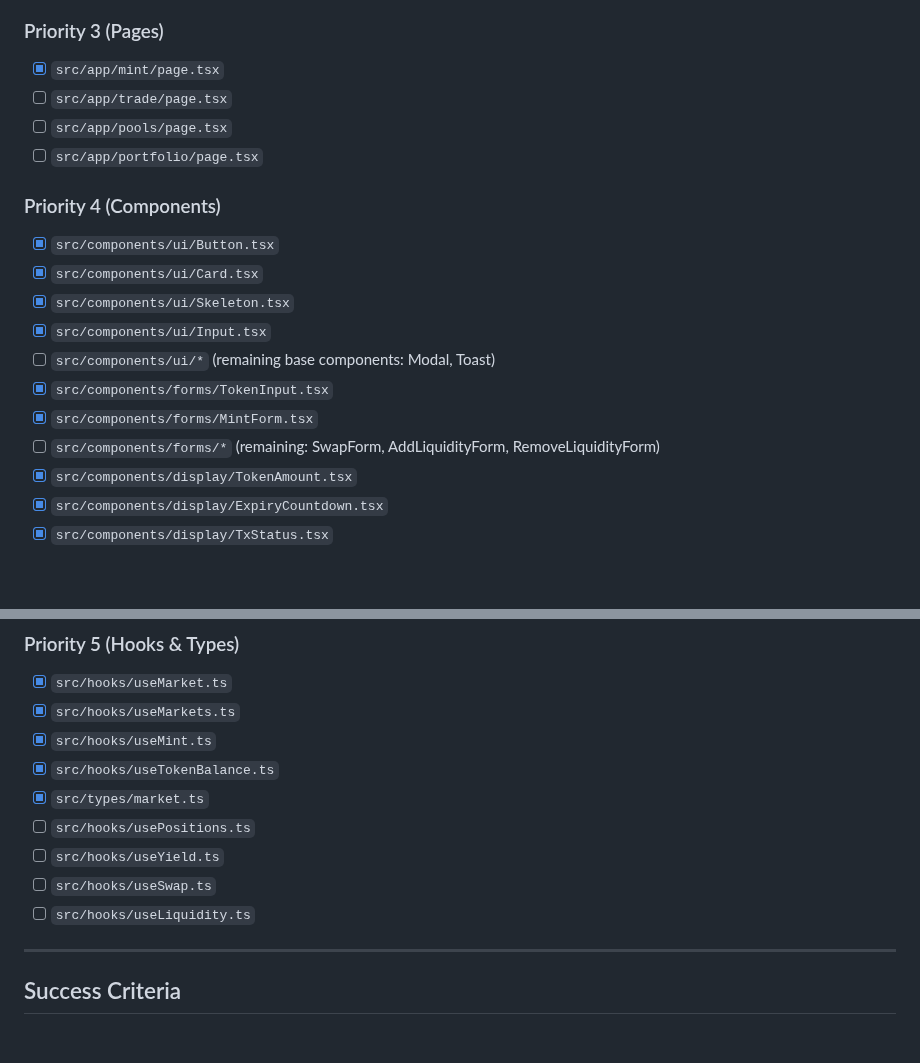
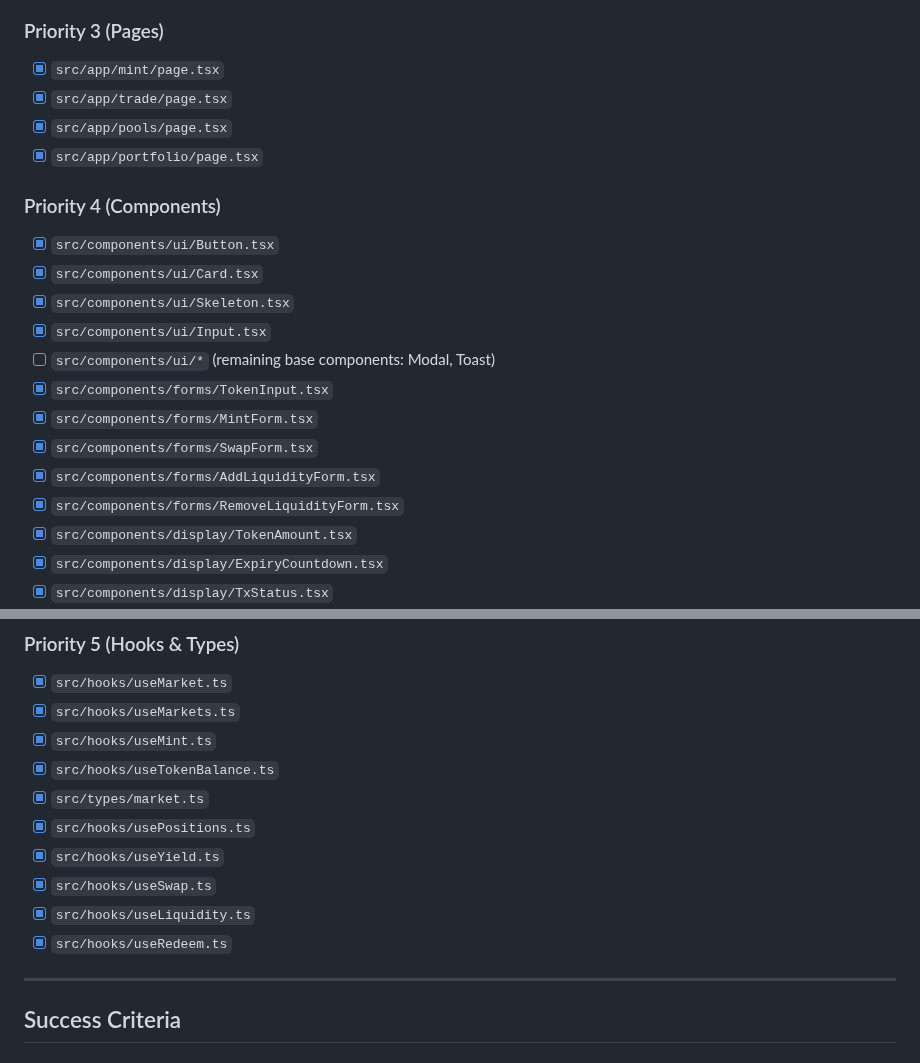
Before and after one commit to ametel01/horizon-starknet, a Markdown page: FRONTEND_IMPLEMENTATION_PLAN.md, 2 parts joined by grey strips. Rendered like a GitHub page; blank space fills up the shorter version.

Commit message:
Update frontend implementation plan with portfolio progress

```diff
--- a/FRONTEND_IMPLEMENTATION_PLAN.md
+++ b/FRONTEND_IMPLEMENTATION_PLAN.md
@@ -1204,9 +1204,9 @@ NEXT_PUBLIC_MARKET_FACTORY_ADDRESS=0x...
 
 ### Priority 3 (Pages)
 - [x] `src/app/mint/page.tsx`
-- [ ] `src/app/trade/page.tsx`
-- [ ] `src/app/pools/page.tsx`
-- [ ] `src/app/portfolio/page.tsx`
+- [x] `src/app/trade/page.tsx`
+- [x] `src/app/pools/page.tsx`
+- [x] `src/app/portfolio/page.tsx`
 
 ### Priority 4 (Components)
 - [x] `src/components/ui/Button.tsx`
@@ -1216,7 +1216,9 @@ NEXT_PUBLIC_MARKET_FACTORY_ADDRESS=0x...
 - [ ] `src/components/ui/*` (remaining base components: Modal, Toast)
 - [x] `src/components/forms/TokenInput.tsx`
 - [x] `src/components/forms/MintForm.tsx`
-- [ ] `src/components/forms/*` (remaining: SwapForm, AddLiquidityForm, RemoveLiquidityForm)
+- [x] `src/components/forms/SwapForm.tsx`
+- [x] `src/components/forms/AddLiquidityForm.tsx`
+- [x] `src/components/forms/RemoveLiquidityForm.tsx`
 - [x] `src/components/display/TokenAmount.tsx`
 - [x] `src/components/display/ExpiryCountdown.tsx`
 - [x] `src/components/display/TxStatus.tsx`
@@ -1231,10 +1233,11 @@ NEXT_PUBLIC_MARKET_FACTORY_ADDRESS=0x...
 - [x] `src/hooks/useMint.ts`
 - [x] `src/hooks/useTokenBalance.ts`
 - [x] `src/types/market.ts`
-- [ ] `src/hooks/usePositions.ts`
-- [ ] `src/hooks/useYield.ts`
-- [ ] `src/hooks/useSwap.ts`
-- [ ] `src/hooks/useLiquidity.ts`
+- [x] `src/hooks/usePositions.ts`
+- [x] `src/hooks/useYield.ts`
+- [x] `src/hooks/useSwap.ts`
+- [x] `src/hooks/useLiquidity.ts`
+- [x] `src/hooks/useRedeem.ts`
 
 ---
 
```
